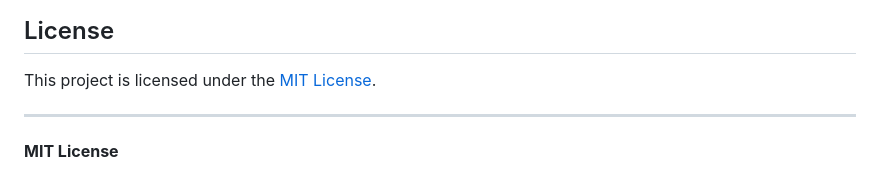
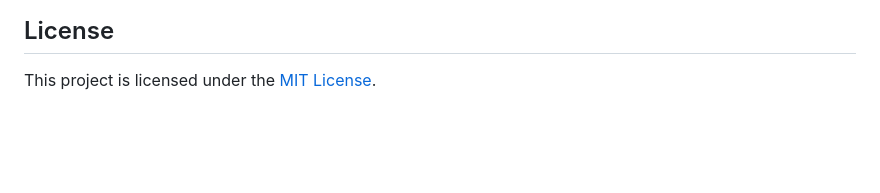
Before and after one commit to jiriknesl/screen-reader, a Markdown page: README.md, the part around the change. GitHub-like rendering; blank space fills up the shorter version.

```diff
--- a/README.md
+++ b/README.md
@@ -104,7 +104,3 @@ Some features may have limited support on older browsers or devices.
 ## License
 
 This project is licensed under the [MIT License](LICENSE).
-
----
-
-**MIT License**
```
